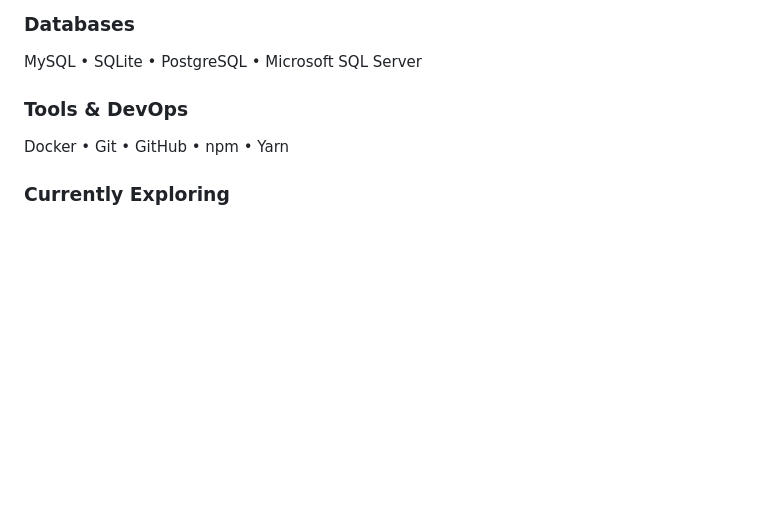
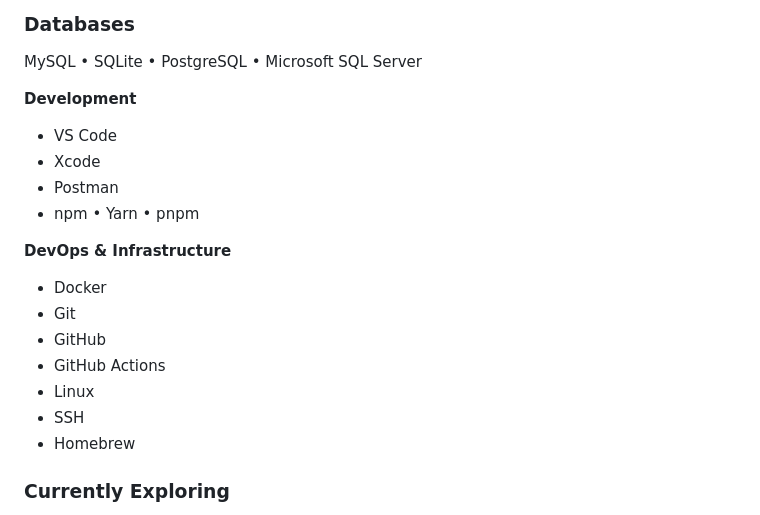
Before and after one commit to Tlool/tlool, a Markdown page: README.md, the part around the change. GitHub-like rendering; blank space fills up the shorter version.

Commit message:
flexing my stack
because why not

```diff
--- a/README.md
+++ b/README.md
@@ -123,9 +123,20 @@ AWS • Google Cloud • Cloudflare • Self-Hosted / Homelab
 
 MySQL • SQLite • PostgreSQL • Microsoft SQL Server
 
-### Tools & DevOps
+**Development**
+- VS Code
+- Xcode
+- Postman
+- npm • Yarn • pnpm
 
-Docker • Git • GitHub • npm • Yarn
+**DevOps & Infrastructure**
+- Docker
+- Git
+- GitHub
+- GitHub Actions
+- Linux
+- SSH
+- Homebrew
 
 ### Currently Exploring
 
```
